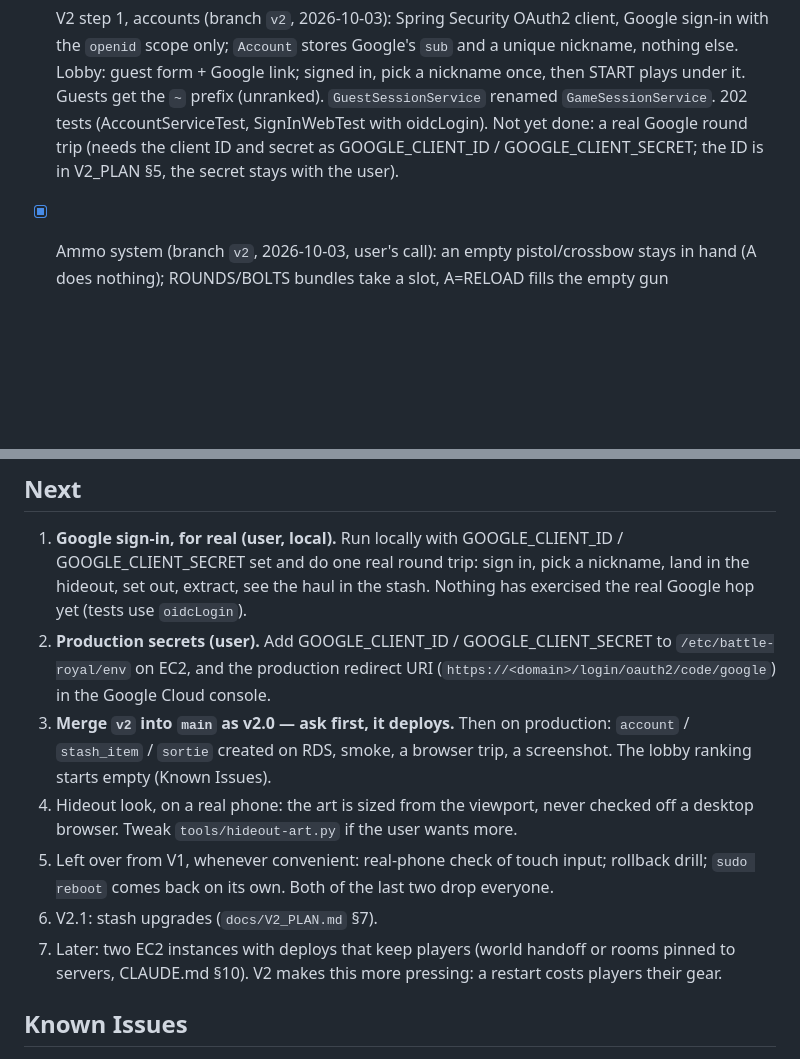
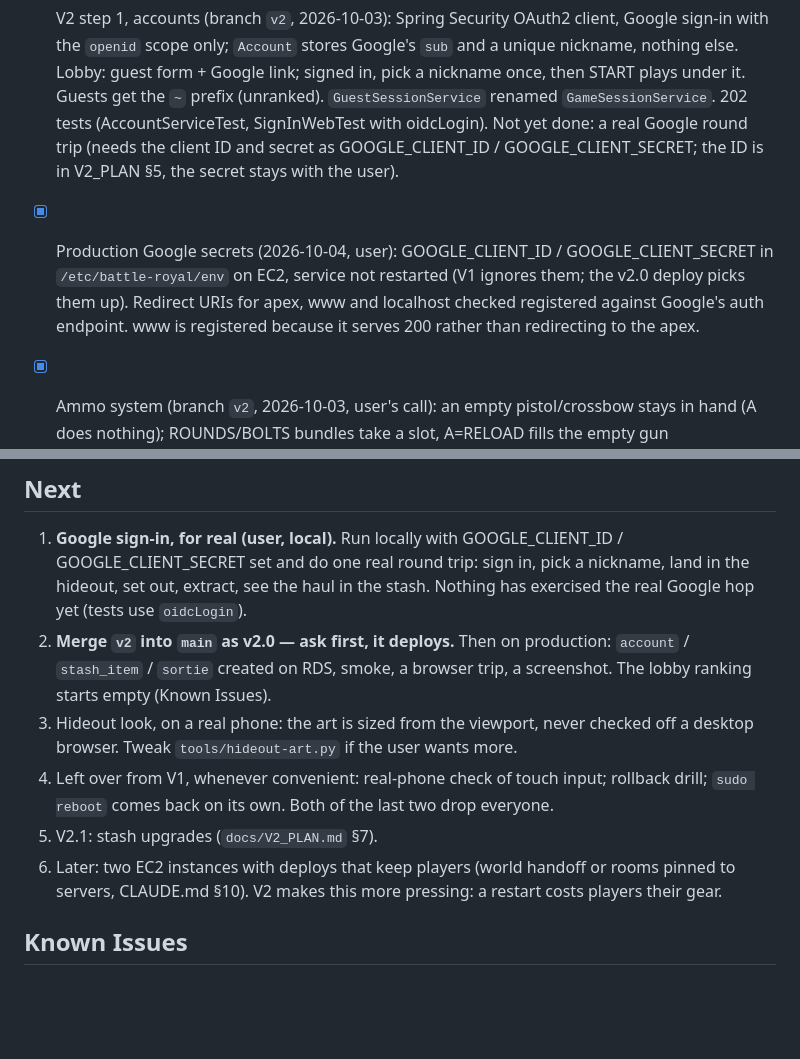
Before and after one commit to mhoo999/battle-royal, a Markdown page: progress.md, 2 parts joined by grey strips. Drawn GitHub-style; blank space fills up the shorter version.

```diff
--- a/progress.md
+++ b/progress.md
@@ -103,6 +103,11 @@ passed. Stash upgrades wait for V2.1. Exact next step: see Next, item 1.
       SignInWebTest with oidcLogin). Not yet done: a real Google round trip (needs the
       client ID and secret as GOOGLE_CLIENT_ID / GOOGLE_CLIENT_SECRET; the ID is in
       V2_PLAN §5, the secret stays with the user).
+- [x] Production Google secrets (2026-10-04, user): GOOGLE_CLIENT_ID / GOOGLE_CLIENT_SECRET in
+      `/etc/battle-royal/env` on EC2, service not restarted (V1 ignores them; the v2.0
+      deploy picks them up). Redirect URIs for apex, www and localhost checked registered
+      against Google's auth endpoint. www is registered because it serves 200 rather than
+      redirecting to the apex.
 - [x] Ammo system (branch `v2`, 2026-10-03, user's call): an empty pistol/crossbow stays in
       hand (A does nothing); ROUNDS/BOLTS bundles take a slot, A=RELOAD fills the empty gun
       (RELOAD_TICKS 30); bundles spawn on the island; trader sells guns empty and ammo apart.
@@ -279,18 +284,15 @@ Nothing.
    GOOGLE_CLIENT_SECRET set and do one real round trip: sign in, pick a nickname, land in
    the hideout, set out, extract, see the haul in the stash. Nothing has exercised the
    real Google hop yet (tests use `oidcLogin`).
-2. **Production secrets (user).** Add GOOGLE_CLIENT_ID / GOOGLE_CLIENT_SECRET to
-   `/etc/battle-royal/env` on EC2, and the production redirect URI
-   (`https://<domain>/login/oauth2/code/google`) in the Google Cloud console.
-3. **Merge `v2` into `main` as v2.0 — ask first, it deploys.** Then on production:
+2. **Merge `v2` into `main` as v2.0 — ask first, it deploys.** Then on production:
    `account` / `stash_item` / `sortie` created on RDS, smoke, a browser trip, a
    screenshot. The lobby ranking starts empty (Known Issues).
-4. Hideout look, on a real phone: the art is sized from the viewport, never checked off
+3. Hideout look, on a real phone: the art is sized from the viewport, never checked off
    a desktop browser. Tweak `tools/hideout-art.py` if the user wants more.
-5. Left over from V1, whenever convenient: real-phone check of touch input; rollback
+4. Left over from V1, whenever convenient: real-phone check of touch input; rollback
    drill; `sudo reboot` comes back on its own. Both of the last two drop everyone.
-6. V2.1: stash upgrades (`docs/V2_PLAN.md` §7).
-7. Later: two EC2 instances with deploys that keep players (world handoff or rooms
+5. V2.1: stash upgrades (`docs/V2_PLAN.md` §7).
+6. Later: two EC2 instances with deploys that keep players (world handoff or rooms
    pinned to servers, CLAUDE.md §10). V2 makes this more pressing: a restart costs
    players their gear.
 
```
Also changed, not shown: docs/AWS_DEPLOYMENT.md (+1 -0 lines), docs/V2_PLAN.md (+4 -2 lines).
